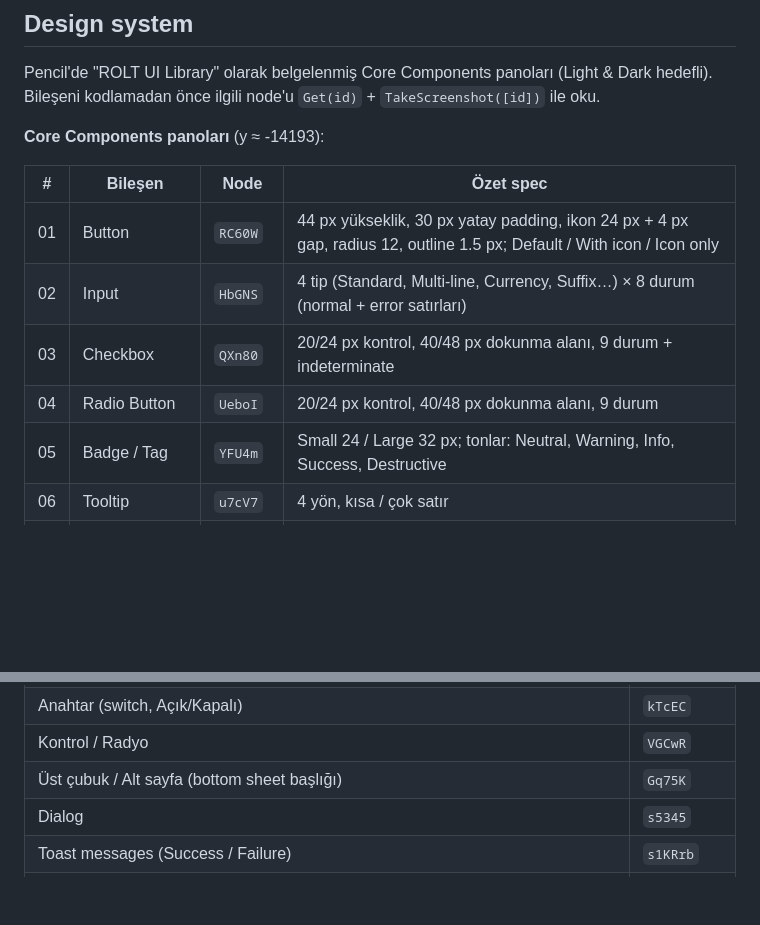
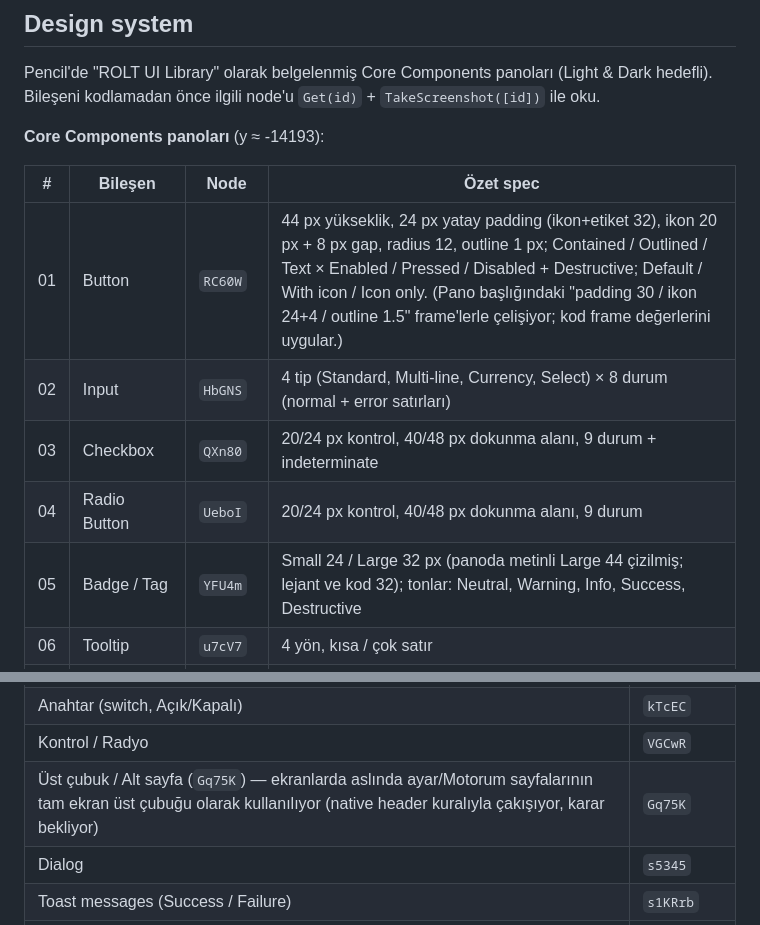
Before and after one commit to yaseminozel/rolt_app, a Markdown page: CLAUDE.md, 2 parts joined by grey strips. Rendered like a GitHub page; blank space fills up the shorter version.

Commit message:
Align design system specs in CLAUDE.md with implemented frame values

```diff
--- a/CLAUDE.md
+++ b/CLAUDE.md
@@ -72,11 +72,11 @@ Pencil'de "ROLT UI Library" olarak belgelenmiş Core Components panoları (Light
 
 | # | Bileşen | Node | Özet spec |
 |---|---|---|---|
-| 01 | Button | `RC60W` | 44 px yükseklik, 30 px yatay padding, ikon 24 px + 4 px gap, radius 12, outline 1.5 px; Default / With icon / Icon only |
-| 02 | Input | `HbGNS` | 4 tip (Standard, Multi-line, Currency, Suffix…) × 8 durum (normal + error satırları) |
+| 01 | Button | `RC60W` | 44 px yükseklik, 24 px yatay padding (ikon+etiket 32), ikon 20 px + 8 px gap, radius 12, outline 1 px; Contained / Outlined / Text × Enabled / Pressed / Disabled + Destructive; Default / With icon / Icon only. (Pano başlığındaki "padding 30 / ikon 24+4 / outline 1.5" frame'lerle çelişiyor; kod frame değerlerini uygular.) |
+| 02 | Input | `HbGNS` | 4 tip (Standard, Multi-line, Currency, Select) × 8 durum (normal + error satırları) |
 | 03 | Checkbox | `QXn80` | 20/24 px kontrol, 40/48 px dokunma alanı, 9 durum + indeterminate |
 | 04 | Radio Button | `UeboI` | 20/24 px kontrol, 40/48 px dokunma alanı, 9 durum |
-| 05 | Badge / Tag | `YFU4m` | Small 24 / Large 32 px; tonlar: Neutral, Warning, Info, Success, Destructive |
+| 05 | Badge / Tag | `YFU4m` | Small 24 / Large 32 px (panoda metinli Large 44 çizilmiş; lejant ve kod 32); tonlar: Neutral, Warning, Info, Success, Destructive |
 | 06 | Tooltip | `u7cV7` | 4 yön, kısa / çok satır |
 | 07 | Filter Chip | `iCyEV` | Dropdown (default/open/applied/disabled/removable) + Toggle |
 | 08 | Switch | `NoZZf` | Off/On × Default/Hover/Focus/Disabled |
@@ -98,7 +98,7 @@ Pencil'de "ROLT UI Library" olarak belgelenmiş Core Components panoları (Light
 | Satır / Marka | `B2BQNG` |
 | Anahtar (switch, Açık/Kapalı) | `kTcEC` |
 | Kontrol / Radyo | `VGCwR` |
-| Üst çubuk / Alt sayfa (bottom sheet başlığı) | `Gq75K` |
+| Üst çubuk / Alt sayfa (`Gq75K`) — ekranlarda aslında ayar/Motorum sayfalarının tam ekran üst çubuğu olarak kullanılıyor (native header kuralıyla çakışıyor, karar bekliyor) | `Gq75K` |
 | Dialog | `s5345` |
 | Toast messages (Success / Failure) | `s1KRrb` |
 | Feedback / Toast (Saved / Removed) | `X3p3d7` |
```
